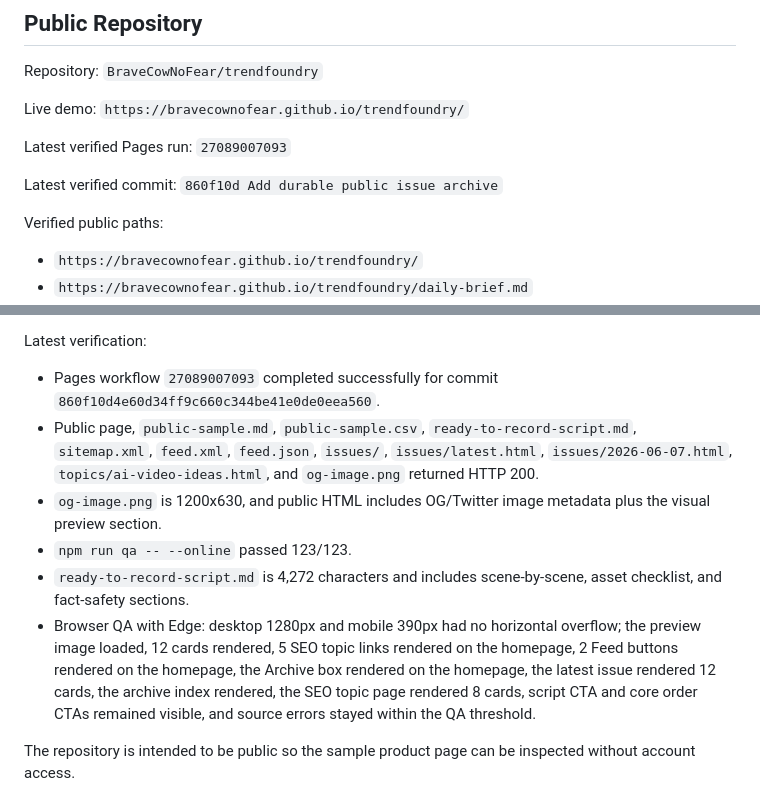
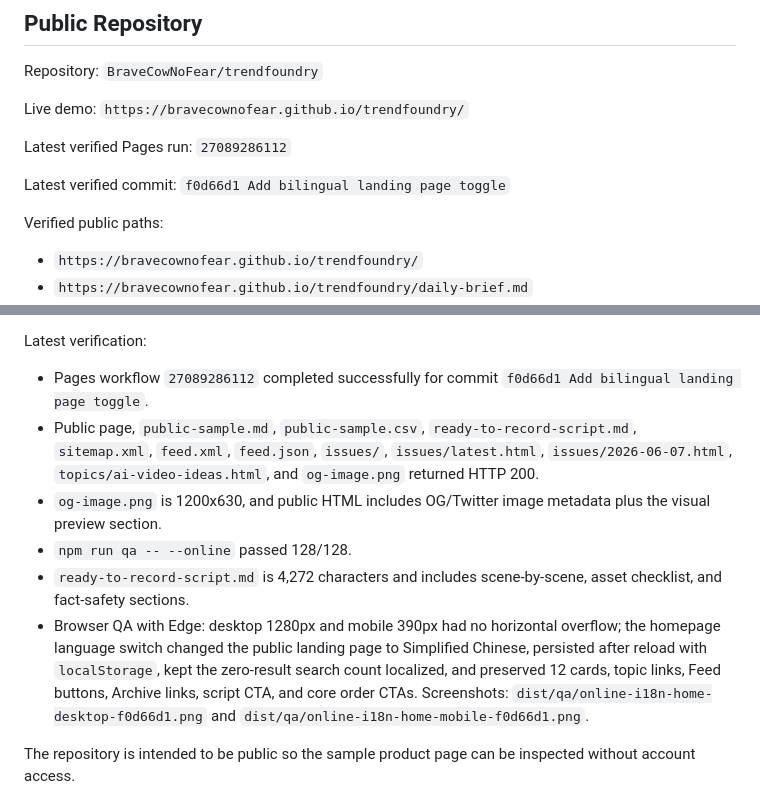
Before and after one commit to BraveCowNoFear/trendfoundry, a Markdown page: docs/publishing.md, 2 parts joined by grey strips. Drawn GitHub-style.

```diff
--- a/docs/publishing.md
+++ b/docs/publishing.md
@@ -6,9 +6,9 @@ Repository: `BraveCowNoFear/trendfoundry`
 
 Live demo: `https://bravecownofear.github.io/trendfoundry/`
 
-Latest verified Pages run: `27089007093`
+Latest verified Pages run: `27089286112`
 
-Latest verified commit: `860f10d Add durable public issue archive`
+Latest verified commit: `f0d66d1 Add bilingual landing page toggle`
 
 Verified public paths:
 
@@ -29,12 +29,12 @@ Verified public paths:
 
 Latest verification:
 
-- Pages workflow `27089007093` completed successfully for commit `860f10d4e60d34ff9c660c344be41e0de0eea560`.
+- Pages workflow `27089286112` completed successfully for commit `f0d66d1 Add bilingual landing page toggle`.
 - Public page, `public-sample.md`, `public-sample.csv`, `ready-to-record-script.md`, `sitemap.xml`, `feed.xml`, `feed.json`, `issues/`, `issues/latest.html`, `issues/2026-06-07.html`, `topics/ai-video-ideas.html`, and `og-image.png` returned HTTP 200.
 - `og-image.png` is 1200x630, and public HTML includes OG/Twitter image metadata plus the visual preview section.
-- `npm run qa -- --online` passed 123/123.
+- `npm run qa -- --online` passed 128/128.
 - `ready-to-record-script.md` is 4,272 characters and includes scene-by-scene, asset checklist, and fact-safety sections.
-- Browser QA with Edge: desktop 1280px and mobile 390px had no horizontal overflow; the preview image loaded, 12 cards rendered, 5 SEO topic links rendered on the homepage, 2 Feed buttons rendered on the homepage, the Archive box rendered on the homepage, the latest issue rendered 12 cards, the archive index rendered, the SEO topic page rendered 8 cards, script CTA and core order CTAs remained visible, and source errors stayed within the QA threshold.
+- Browser QA with Edge: desktop 1280px and mobile 390px had no horizontal overflow; the homepage language switch changed the public landing page to Simplified Chinese, persisted after reload with `localStorage`, kept the zero-result search count localized, and preserved 12 cards, topic links, Feed buttons, Archive links, script CTA, and core order CTAs. Screenshots: `dist/qa/online-i18n-home-desktop-f0d66d1.png` and `dist/qa/online-i18n-home-mobile-f0d66d1.png`.
 
 The repository is intended to be public so the sample product page can be inspected without account access.
 
```
Also changed, not shown: 工作区.md (+5 -4 lines), 记忆系统.md (+1 -0 lines).
